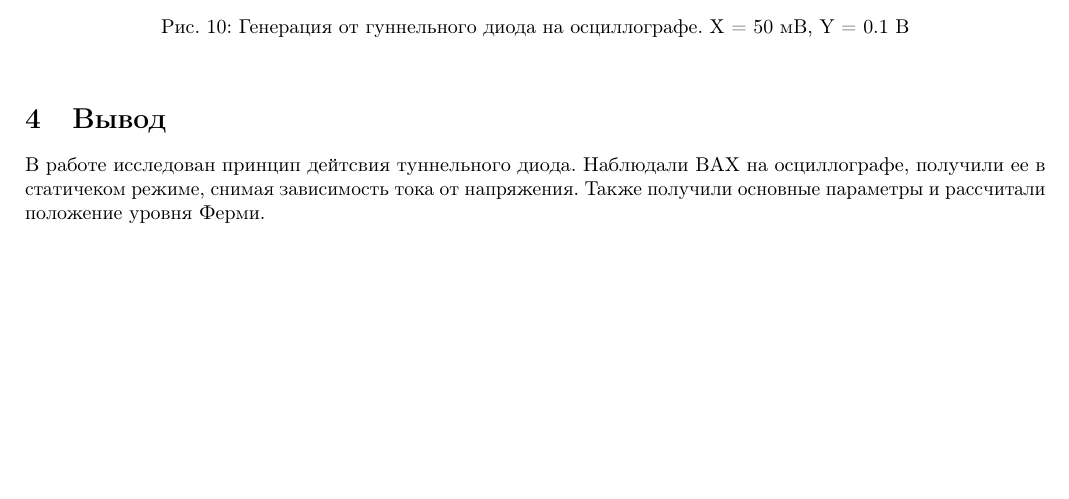
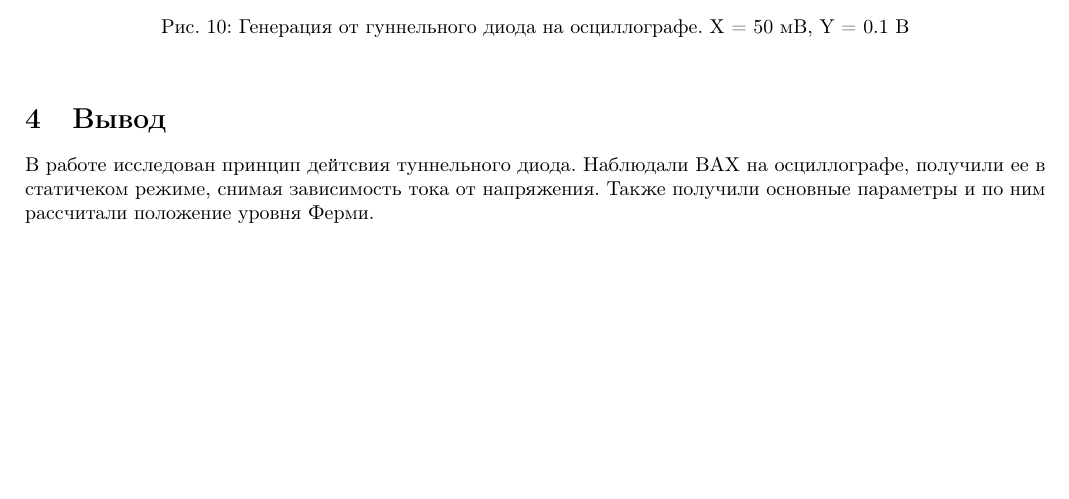
Before and after one commit to yarvod/6sem_labs, a LaTeX document (11.5_GPh/11.5.tex): part of page 9 of 9, cut so that both start at the same text. Compiled offline with pdfLaTeX.

Commit message:
update 11.1

```diff
--- a/11.5_GPh/11.5.tex
+++ b/11.5_GPh/11.5.tex
@@ -317,6 +317,6 @@ X - падение напряжения на диоде. На одну диаг
 
 \section{Вывод}
 В работе исследован принцип дейтсвия туннельного диода. Наблюдали ВАХ на осциллографе, получили ее в статичеком режиме, снимая зависимость тока от напряжения. Также
-получили основные параметры и рассчитали положение уровня Ферми.
+получили основные параметры и по ним рассчитали положение уровня Ферми.
 
 \end{document}
```
Also changed, not shown: 11.5_GPh/11.5.pdf, 3 other files.
